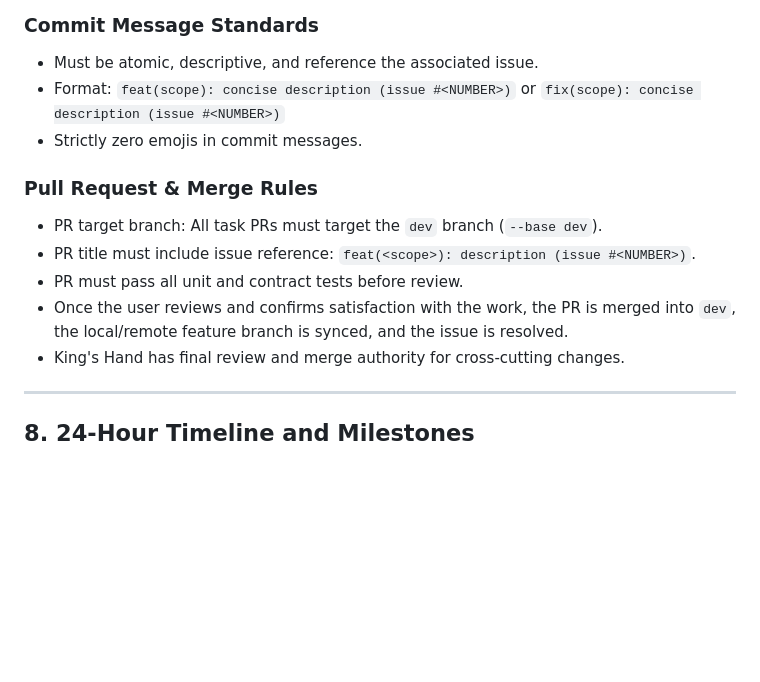
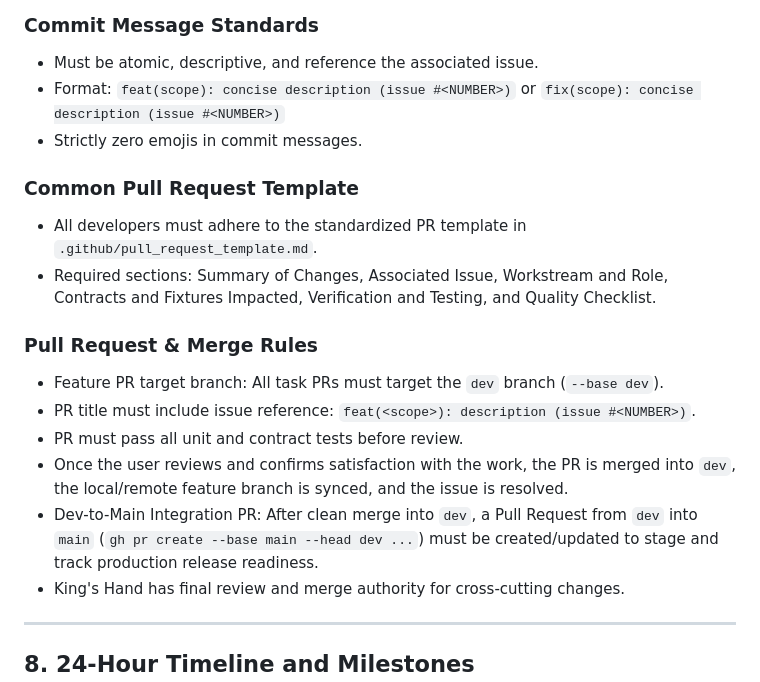
Before and after one commit to NINJA-1029/fidelai, a Markdown page: AGENTS.md, the part around the change. Drawn GitHub-style; blank space fills up the shorter version.

Commit message:
feat(workflow): add common PR template and dev-to-main PR lifecycle

```diff
--- a/AGENTS.md
+++ b/AGENTS.md
@@ -157,11 +157,16 @@ All ingested financial metrics and state variables must support explicit uncerta
 - Format: `feat(scope): concise description (issue #<NUMBER>)` or `fix(scope): concise description (issue #<NUMBER>)`
 - Strictly zero emojis in commit messages.
 
+### Common Pull Request Template
+- All developers must adhere to the standardized PR template in `.github/pull_request_template.md`.
+- Required sections: Summary of Changes, Associated Issue, Workstream and Role, Contracts and Fixtures Impacted, Verification and Testing, and Quality Checklist.
+
 ### Pull Request & Merge Rules
-- PR target branch: All task PRs must target the `dev` branch (`--base dev`).
+- Feature PR target branch: All task PRs must target the `dev` branch (`--base dev`).
 - PR title must include issue reference: `feat(<scope>): description (issue #<NUMBER>)`.
 - PR must pass all unit and contract tests before review.
 - Once the user reviews and confirms satisfaction with the work, the PR is merged into `dev`, the local/remote feature branch is synced, and the issue is resolved.
+- Dev-to-Main Integration PR: After clean merge into `dev`, a Pull Request from `dev` into `main` (`gh pr create --base main --head dev ...`) must be created/updated to stage and track production release readiness.
 - King's Hand has final review and merge authority for cross-cutting changes.
 
 ---
```
Also changed, not shown: .github/pull_request_template.md (added, +29 -0 lines), 1 other file.
